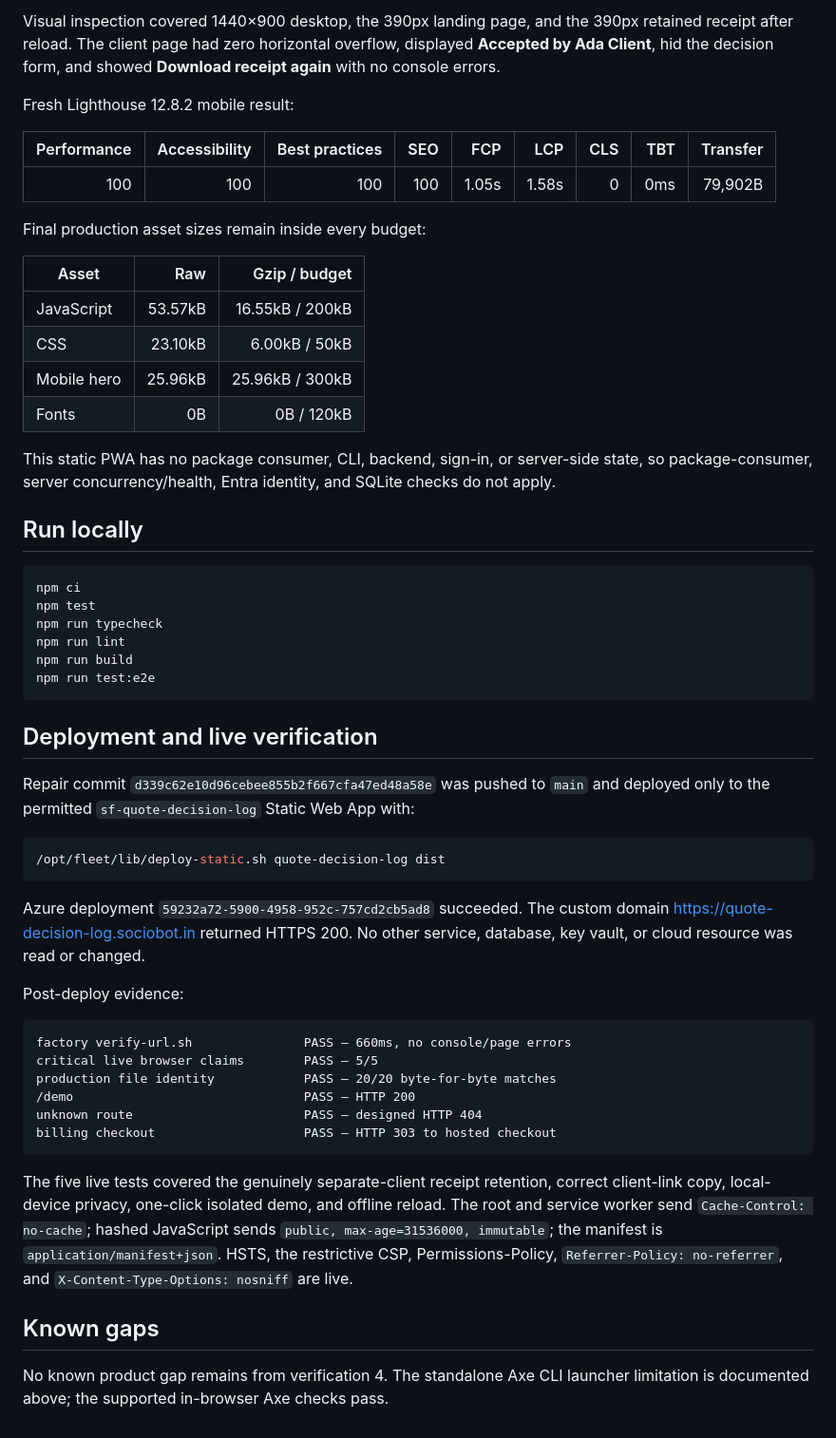
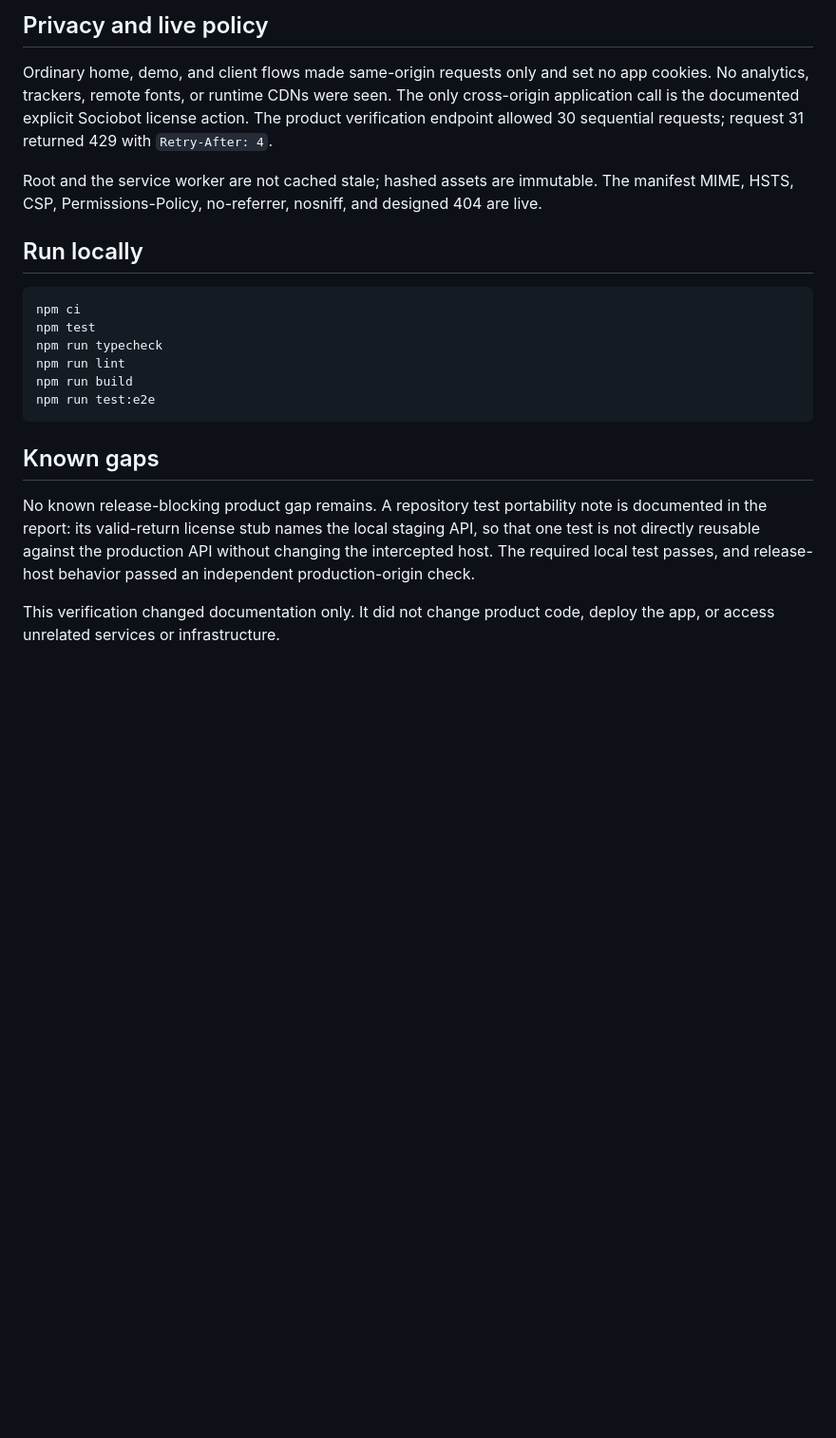
Before and after one commit to B-Divyesh/sf-quote-decision-log, a Markdown page: .factory/handoff.md, the part around one of its changes. Shown at 95% size. Rendered like a GitHub page; blank space fills up the shorter version.

Commit message:
docs: record independent verification 5

````diff
--- a/.factory/handoff.md
+++ b/.factory/handoff.md
@@ -98,27 +54,15 @@ required states and passed.
 
-Visual inspection covered 1440×900 desktop, the 390px landing page, and the
-390px retained receipt after reload. The client page had zero horizontal
-overflow, displayed **Accepted by Ada Client**, hid the decision form, and
-showed **Download receipt again** with no console errors.
+## Privacy and live policy
 
-Fresh Lighthouse 12.8.2 mobile result:
+Ordinary home, demo, and client flows made same-origin requests only and set no
+app cookies. No analytics, trackers, remote fonts, or runtime CDNs were seen.
+The only cross-origin application call is the documented explicit Sociobot
+license action. The product verification endpoint allowed 30 sequential
+requests; request 31 returned 429 with `Retry-After: 4`.
 
-| Performance | Accessibility | Best practices | SEO | FCP | LCP | CLS | TBT | Transfer |
-| ---: | ---: | ---: | ---: | ---: | ---: | ---: | ---: | ---: |
-| 100 | 100 | 100 | 100 | 1.05s | 1.58s | 0 | 0ms | 79,902B |
-
-Final production asset sizes remain inside every budget:
-
-| Asset | Raw | Gzip / budget |
-| --- | ---: | ---: |
-| JavaScript | 53.57kB | 16.55kB / 200kB |
-| CSS | 23.10kB | 6.00kB / 50kB |
-| Mobile hero | 25.96kB | 25.96kB / 300kB |
-| Fonts | 0B | 0B / 120kB |
-
-This static PWA has no package consumer, CLI, backend, sign-in, or server-side
-state, so package-consumer, server concurrency/health, Entra identity, and
-SQLite checks do not apply.
+Root and the service worker are not cached stale; hashed assets are immutable.
+The manifest MIME, HSTS, CSP, Permissions-Policy, no-referrer, nosniff, and
+designed 404 are live.
 
 ## Run locally
 
@@ -131,39 +75,14 @@ npm run build
 npm run test:e2e
 ```
 
-## Deployment and live verification
-
-Repair commit `d339c62e10d96cebee855b2f667cfa47ed48a58e` was pushed to `main` and
-deployed only to the permitted `sf-quote-decision-log` Static Web App with:
-
-```sh
-/opt/fleet/lib/deploy-static.sh quote-decision-log dist
-```
-
-Azure deployment `59232a72-5900-4958-952c-757cd2cb5ad8` succeeded. The custom
-domain <https://quote-decision-log.sociobot.in> returned HTTPS 200. No other
-service, database, key vault, or cloud resource was read or changed.
-
-Post-deploy evidence:
-
-```text
-factory verify-url.sh               PASS — 660ms, no console/page errors
-critical live browser claims        PASS — 5/5
-production file identity            PASS — 20/20 byte-for-byte matches
-/demo                               PASS — HTTP 200
-unknown route                       PASS — designed HTTP 404
-billing checkout                    PASS — HTTP 303 to hosted checkout
-```
-
-The five live tests covered the genuinely separate-client receipt retention,
-correct client-link copy, local-device privacy, one-click isolated demo, and
-offline reload. The root and service worker send `Cache-Control: no-cache`;
-hashed JavaScript sends `public, max-age=31536000, immutable`; the manifest is
-`application/manifest+json`. HSTS, the restrictive CSP, Permissions-Policy,
-`Referrer-Policy: no-referrer`, and `X-Content-Type-Options: nosniff` are live.
-
 ## Known gaps
 
-No known product gap remains from verification 4. The standalone Axe CLI
-launcher limitation is documented above; the supported in-browser Axe checks
-pass.
+No known release-blocking product gap remains. A repository test portability
+note is documented in the report: its valid-return license stub names the
+local staging API, so that one test is not directly reusable against the
+production API without changing the intercepted host. The required local test
+passes, and release-host behavior passed an independent production-origin
+check.
+
+This verification changed documentation only. It did not change product code,
+deploy the app, or access unrelated services or infrastructure.
````
Also changed, not shown: other parts of .factory/handoff.md (+34 -78 lines), .factory/verification-5.md (added, +233 -0 lines).
